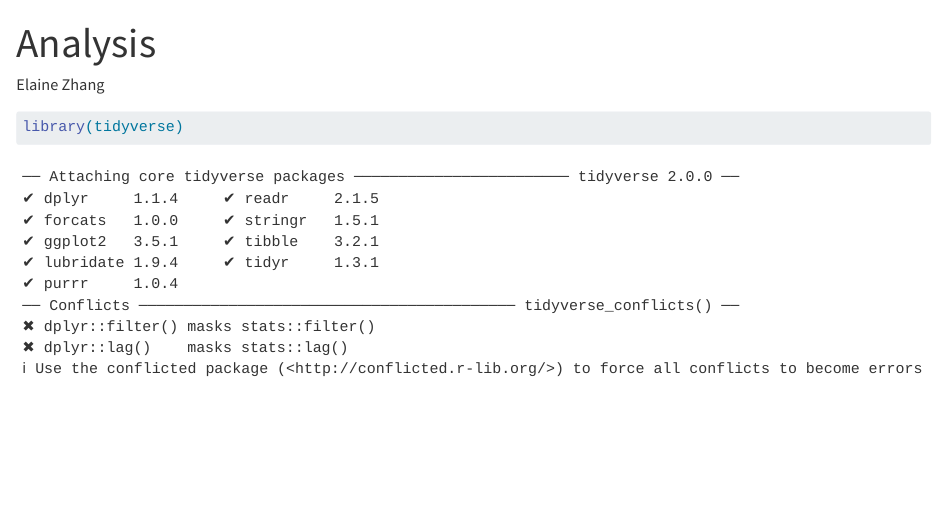
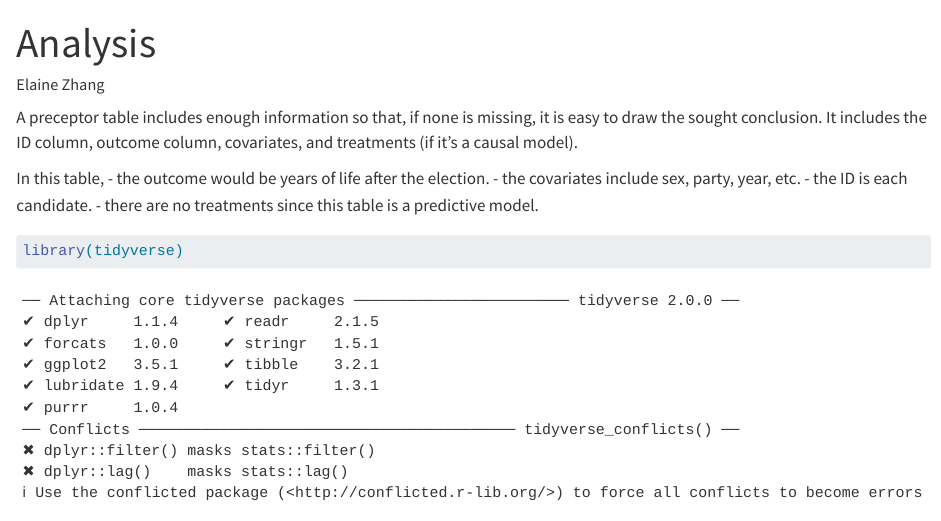
Before and after one commit to elainez1006/class-7-29-24, a Quarto document (analysis.qmd): the page in a window 1100 px wide, from its top. Rendered offline with R 4.5, knitr and Pandoc in place of Quarto, with nearby package versions; some code elsewhere in the file could not run offline.

Commit message:
2nd commit

````diff
--- a/analysis.qmd
+++ b/analysis.qmd
@@ -3,7 +3,13 @@ title: "Analysis"
 author: "Elaine Zhang"
 format: html
 ---
+A preceptor table includes enough information so that, if none is missing, it is easy to draw the sought conclusion. It includes the ID column, outcome column, covariates, and treatments (if it's a causal model).
 
+In this table,
+- the outcome would be years of life after the election.
+- the covariates include sex, party, year, etc.
+- the ID is each candidate.
+- there are no treatments since this table is a predictive model.
 ```{r}
 library(tidyverse)
 library(primer.data)
````
